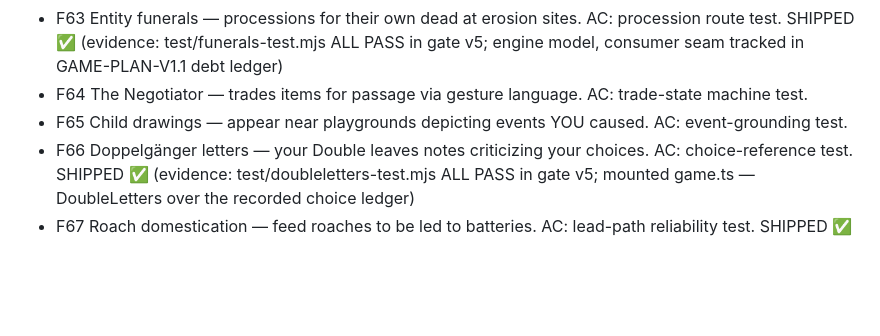
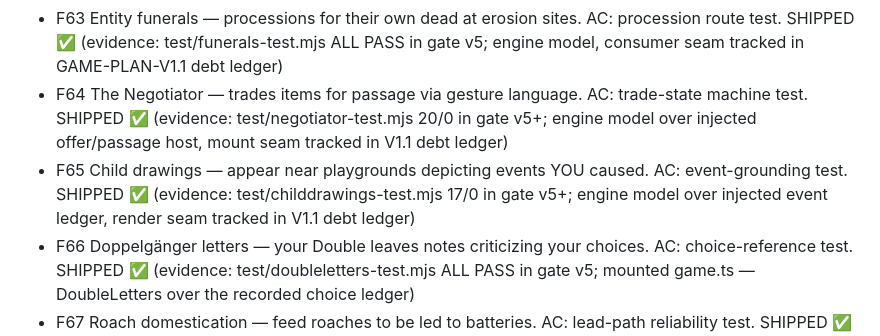
Before and after one commit to jonathangana131-lab/backrooms-memory-bleed, a Markdown page: docs/GAME-PLAN.md, the part around the change. GitHub-like rendering; blank space fills up the shorter version.

Commit message:
docs: GAME-PLAN — F64/F65 marked SHIPPED ✅; all F1-F100 now marked

```diff
--- a/docs/GAME-PLAN.md
+++ b/docs/GAME-PLAN.md
@@ -139,8 +139,8 @@ with infinite possibility and no end.
 - F61 The Congregation's Hymn — believers sing rounds naming YOUR discoveries. AC: lyric-grounding test. SHIPPED ✅ (evidence: grounding/gating/stagger blocks in test/social-entities-test.mjs ALL PASS over audio/hymn.ts; chapel choirs via entities/hymn.ts ChapelChoir, discovery ledger fed from seenLandmarks + found beacons, captions within earshot during the night service)
 - F62 Watcher molt — vacated skins keep watching. AC: decoy behavior test. SHIPPED ✅ (evidence: test/molt-test.mjs ALL PASS in gate v5; engine model, consumer seam tracked in GAME-PLAN-V1.1 debt ledger)
 - F63 Entity funerals — processions for their own dead at erosion sites. AC: procession route test. SHIPPED ✅ (evidence: test/funerals-test.mjs ALL PASS in gate v5; engine model, consumer seam tracked in GAME-PLAN-V1.1 debt ledger)
-- F64 The Negotiator — trades items for passage via gesture language. AC: trade-state machine test.
-- F65 Child drawings — appear near playgrounds depicting events YOU caused. AC: event-grounding test.
+- F64 The Negotiator — trades items for passage via gesture language. AC: trade-state machine test. SHIPPED ✅ (evidence: test/negotiator-test.mjs 20/0 in gate v5+; engine model over injected offer/passage host, mount seam tracked in V1.1 debt ledger)
+- F65 Child drawings — appear near playgrounds depicting events YOU caused. AC: event-grounding test. SHIPPED ✅ (evidence: test/childdrawings-test.mjs 17/0 in gate v5+; engine model over injected event ledger, render seam tracked in V1.1 debt ledger)
 - F66 Doppelgänger letters — your Double leaves notes criticizing your choices. AC: choice-reference test. SHIPPED ✅ (evidence: test/doubleletters-test.mjs ALL PASS in gate v5; mounted game.ts — DoubleLetters over the recorded choice ledger)
 - F67 Roach domestication — feed roaches to be led to batteries. AC: lead-path reliability test. SHIPPED ✅ (evidence: test/roachtame-test.mjs ALL PASS in gate v5; engine model, consumer seam tracked in GAME-PLAN-V1.1 debt ledger)
 - F68 The Tour Guide — escort entity that abandons you at the worst moment. AC: abandonment timing test. SHIPPED ✅ (evidence: test/tourguide-test.mjs ALL PASS in gate v5; engine model, consumer seam tracked in GAME-PLAN-V1.1 debt ledger)
```
